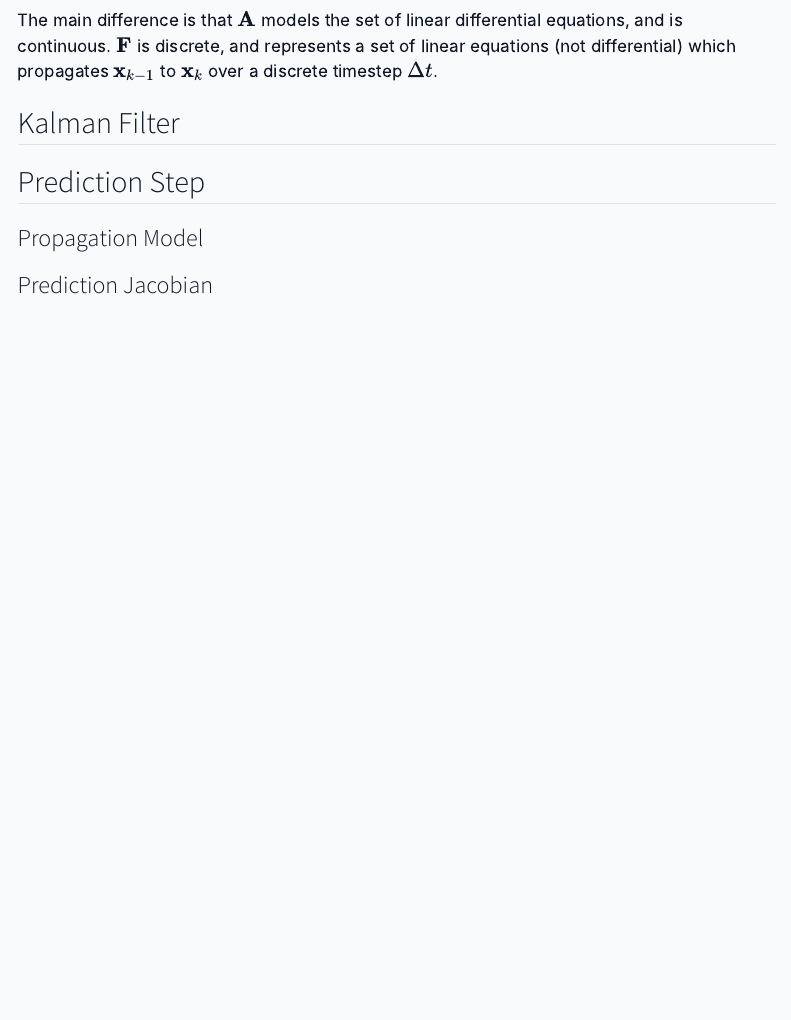
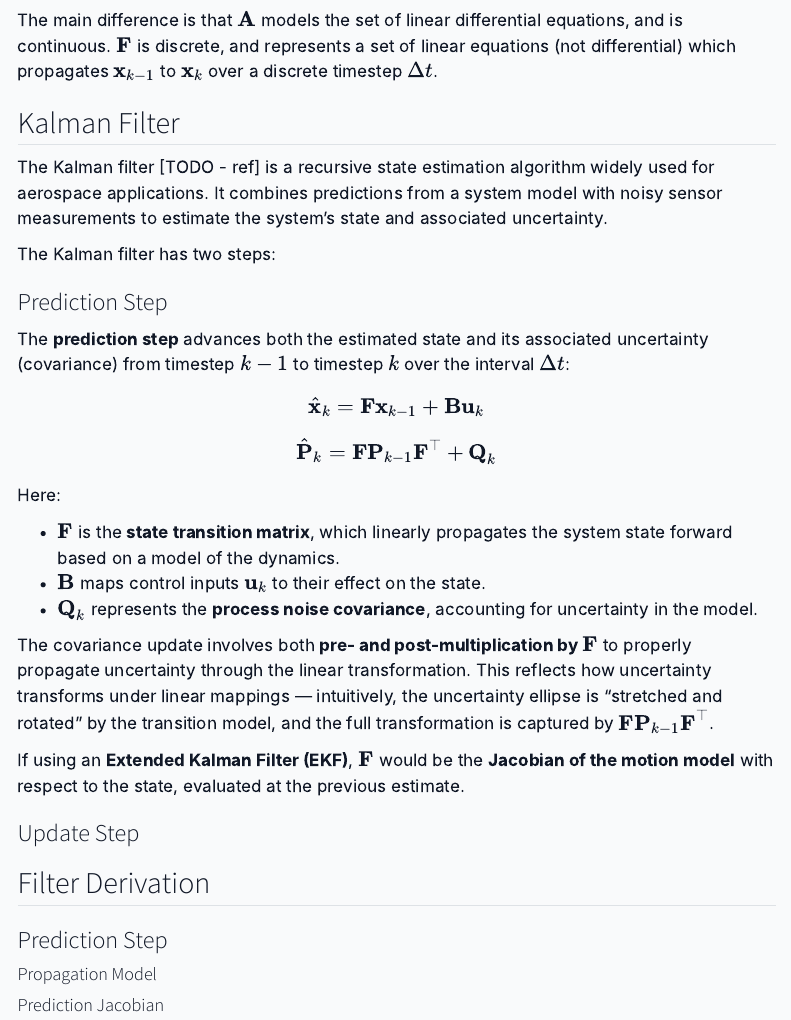
Before and after one commit to Prograde-Systems/prograde-systems.github.io, a Quarto document (docs/navigation/altimeter_only_kf.qmd): the page in a window 1100 px wide, from 870 px down. Rendered offline with R 4.5, knitr and Pandoc in place of Quarto, with nearby package versions; menus at the side of the page are left out.

Commit message:
updated the kalman filter altimeter only filter

```diff
--- a/docs/navigation/altimeter_only_kf.qmd
+++ b/docs/navigation/altimeter_only_kf.qmd
@@ -38,11 +38,39 @@ The main difference is that $\mathbf{A}$ models the set of linear differential e
 
 ## Kalman Filter
 <!-- General overview -->
+The Kalman filter [TODO - ref] is a recursive state estimation algorithm widely used for aerospace applications. It combines predictions from a system model with noisy sensor measurements to estimate the system's state and associated uncertainty.
+
+The Kalman filter has two steps:
+
+### Prediction Step
+The **prediction step** advances both the estimated state and its associated uncertainty (covariance) from timestep $k-1$ to timestep $k$ over the interval $\Delta t$:
+
+$$
+\hat{\mathbf{x}}_k = \mathbf{F} \mathbf{x}_{k-1} + \mathbf{B} \mathbf{u}_{k}
+$$
+
+$$
+\hat{\mathbf{P}}_k = \mathbf{F} \mathbf{P}_{k-1} \mathbf{F}^\top + \mathbf{Q}_k
+$$
+
+Here:
+
+- $\mathbf{F}$ is the **state transition matrix**, which linearly propagates the system state forward based on a model of the dynamics.
+- $\mathbf{B}$ maps control inputs $\mathbf{u}_k$ to their effect on the state.
+- $\mathbf{Q}_k$ represents the **process noise covariance**, accounting for uncertainty in the model.
+
+The covariance update involves both **pre- and post-multiplication by $\mathbf{F}$** to properly propagate uncertainty through the linear transformation. This reflects how uncertainty transforms under linear mappings — intuitively, the uncertainty ellipse is "stretched and rotated" by the transition model, and the full transformation is captured by $\mathbf{F} \mathbf{P}_{k-1} \mathbf{F}^\top$.
+
+If using an **Extended Kalman Filter (EKF)**, $\mathbf{F}$ would be the **Jacobian of the motion model** with respect to the state, evaluated at the previous estimate.
+
+### Update Step
 
 
-## Prediction Step
-### Propagation Model
+## Filter Derivation
 
-### Prediction Jacobian
+### Prediction Step
+#### Propagation Model
+
+#### Prediction Jacobian
 
 
```
Also changed, not shown: docs/navigation/altimeter_only_kf.qmd (6 more changed lines).
